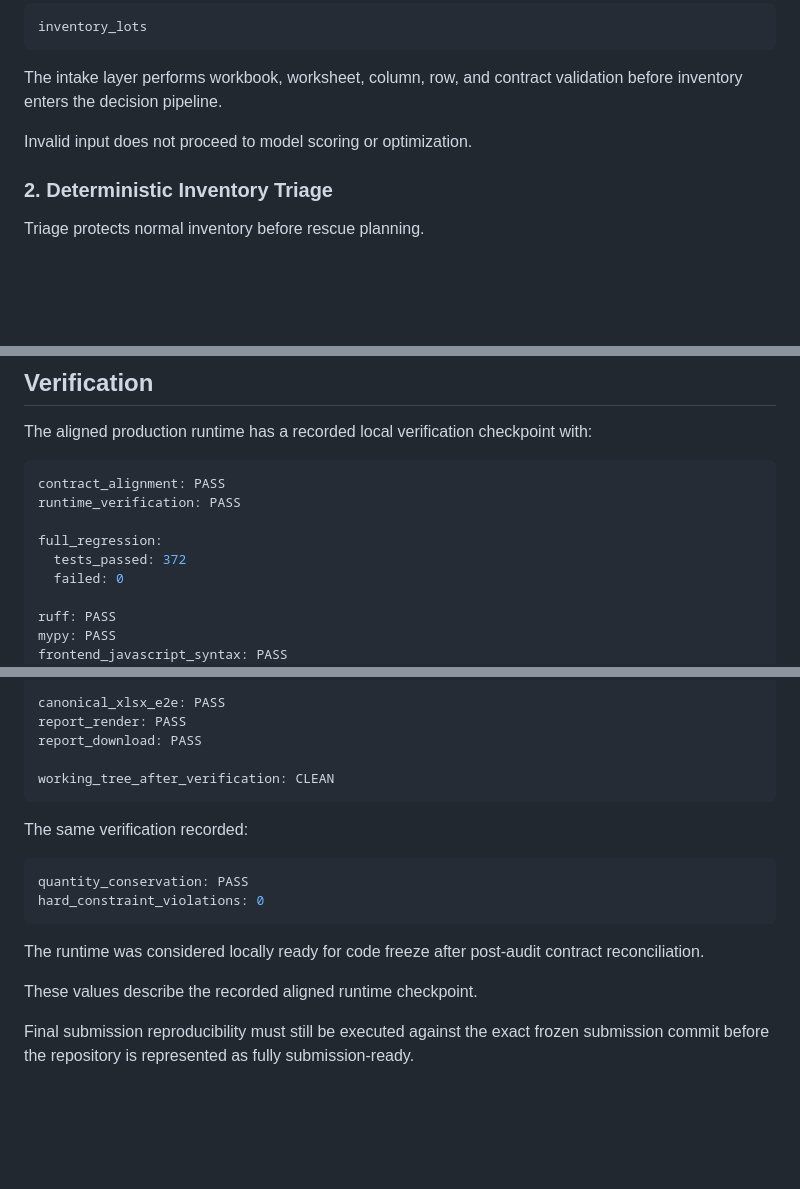
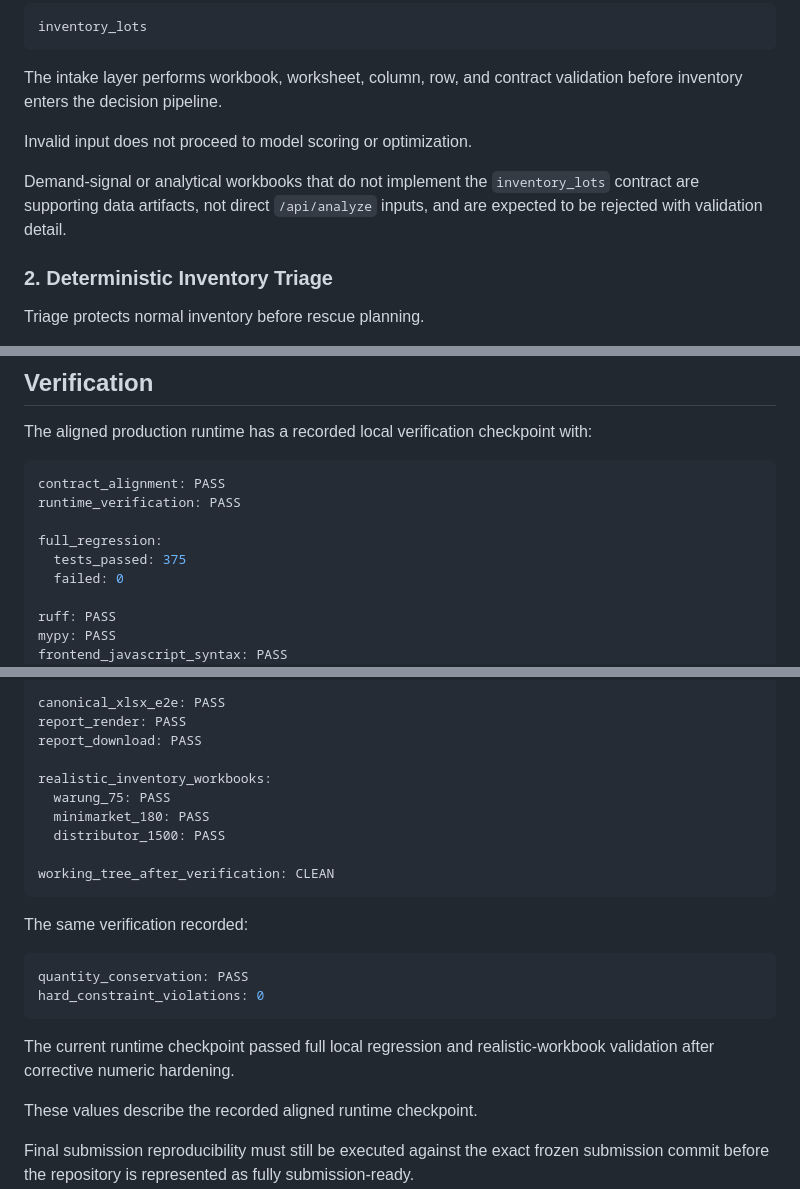
Before and after one commit to panjiaryasoma/Afterlife-AI, a Markdown page: README.md, 3 parts joined by grey strips. GitHub-like rendering; blank space fills up the shorter version.

Commit message:
docs: update runtime verification evidence

````diff
--- a/README.md
+++ b/README.md
@@ -198,6 +198,10 @@ inventory_lots
 The intake layer performs workbook, worksheet, column, row, and contract validation before inventory enters the decision pipeline.
 
 Invalid input does not proceed to model scoring or optimization.
+
+Demand-signal or analytical workbooks that do not implement the
+`inventory_lots` contract are supporting data artifacts, not direct
+`/api/analyze` inputs, and are expected to be rejected with validation detail.
 
 ### 2. Deterministic Inventory Triage
 
@@ -945,7 +949,7 @@ contract_alignment: PASS
 runtime_verification: PASS
 
 full_regression:
-  tests_passed: 372
+  tests_passed: 375
   failed: 0
 
 ruff: PASS
@@ -964,6 +968,11 @@ canonical_xlsx_e2e: PASS
 report_render: PASS
 report_download: PASS
 
+realistic_inventory_workbooks:
+  warung_75: PASS
+  minimarket_180: PASS
+  distributor_1500: PASS
+
 working_tree_after_verification: CLEAN
 ```
 
@@ -974,7 +983,8 @@ quantity_conservation: PASS
 hard_constraint_violations: 0
 ```
 
-The runtime was considered locally ready for code freeze after post-audit contract reconciliation.
+The current runtime checkpoint passed full local regression and
+realistic-workbook validation after corrective numeric hardening.
 
 These values describe the recorded aligned runtime checkpoint.
 
````
